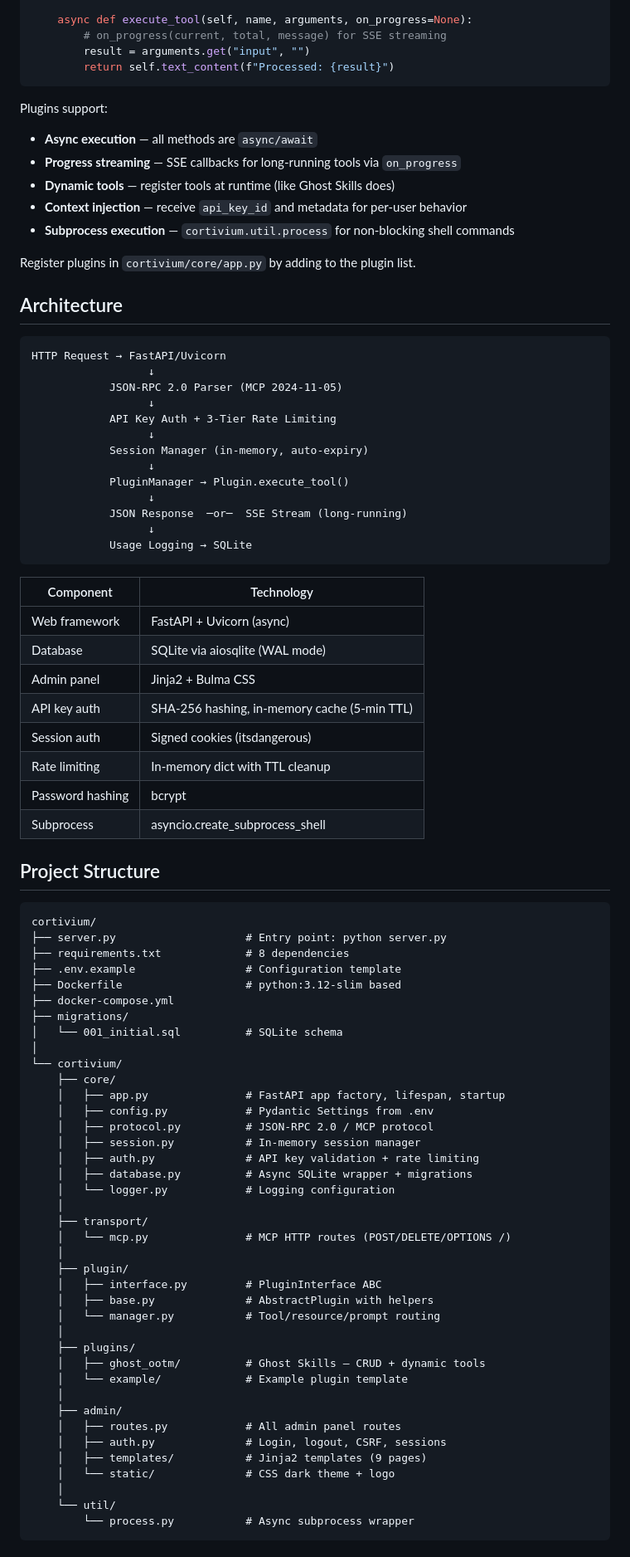
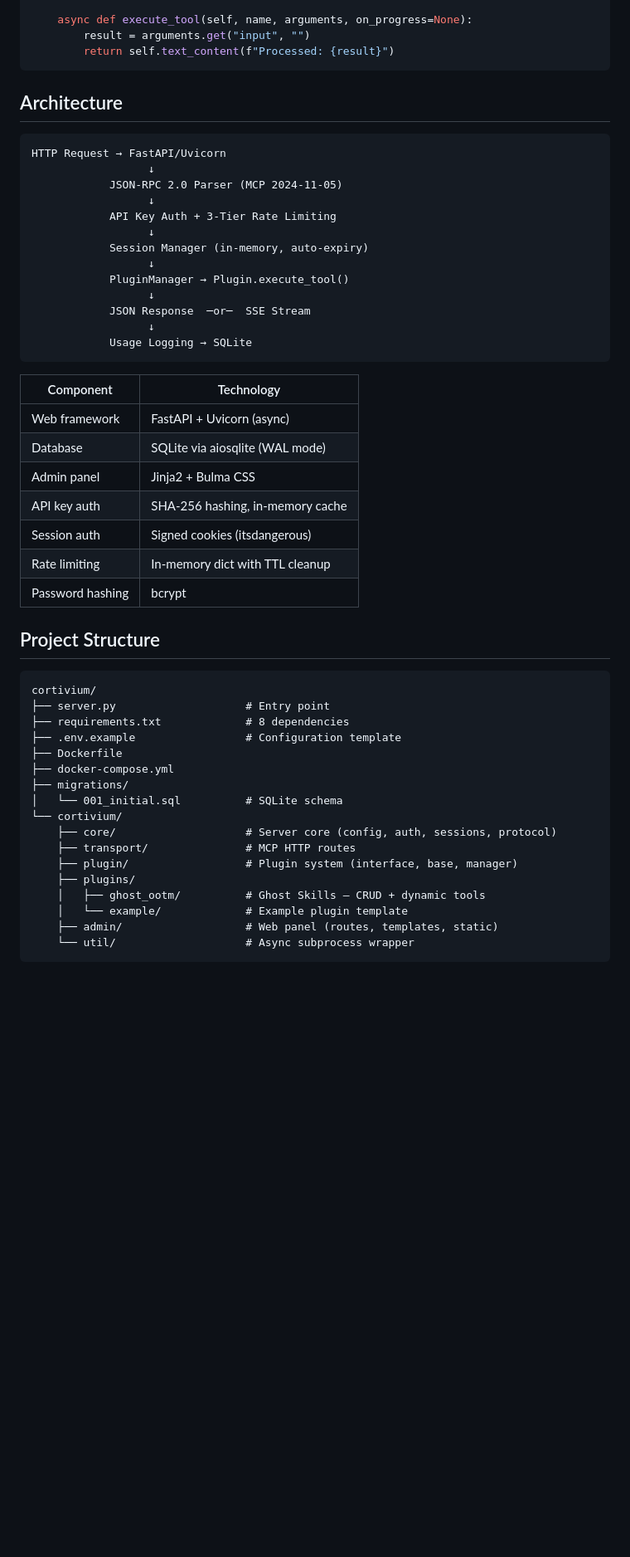
Before and after one commit to Cortivium/cortivium, a Markdown page: README.md, the part around one of its changes. Shown at 83% size. GitHub-like rendering; blank space fills up the shorter version.

````diff
--- a/README.md
+++ b/README.md
@@ -256,19 +278,9 @@ class Plugin(AbstractPlugin):
         }]
 
     async def execute_tool(self, name, arguments, on_progress=None):
-        # on_progress(current, total, message) for SSE streaming
         result = arguments.get("input", "")
         return self.text_content(f"Processed: {result}")
 ```
-
-Plugins support:
-- **Async execution** — all methods are `async/await`
-- **Progress streaming** — SSE callbacks for long-running tools via `on_progress`
-- **Dynamic tools** — register tools at runtime (like Ghost Skills does)
-- **Context injection** — receive `api_key_id` and metadata for per-user behavior
-- **Subprocess execution** — `cortivium.util.process` for non-blocking shell commands
-
-Register plugins in `cortivium/core/app.py` by adding to the plugin list.
 
 ## Architecture
 
@@ -283,7 +295,7 @@ HTTP Request → FastAPI/Uvicorn
                   ↓
             PluginManager → Plugin.execute_tool()
                   ↓
-            JSON Response  ─or─  SSE Stream (long-running)
+            JSON Response  ─or─  SSE Stream
                   ↓
             Usage Logging → SQLite
 ```
@@ -293,52 +305,29 @@ HTTP Request → FastAPI/Uvicorn
 | Web framework | FastAPI + Uvicorn (async) |
 | Database | SQLite via aiosqlite (WAL mode) |
 | Admin panel | Jinja2 + Bulma CSS |
-| API key auth | SHA-256 hashing, in-memory cache (5-min TTL) |
+| API key auth | SHA-256 hashing, in-memory cache |
 | Session auth | Signed cookies (itsdangerous) |
 | Rate limiting | In-memory dict with TTL cleanup |
 | Password hashing | bcrypt |
-| Subprocess | asyncio.create_subprocess_shell |
 
 ## Project Structure
 
 ```
 cortivium/
-├── server.py                    # Entry point: python server.py
+├── server.py                    # Entry point
 ├── requirements.txt             # 8 dependencies
 ├── .env.example                 # Configuration template
-├── Dockerfile                   # python:3.12-slim based
+├── Dockerfile
 ├── docker-compose.yml
 ├── migrations/
 │   └── 001_initial.sql          # SQLite schema
-│
 └── cortivium/
-    ├── core/
-    │   ├── app.py               # FastAPI app factory, lifespan, startup
-    │   ├── config.py            # Pydantic Settings from .env
-    │   ├── protocol.py          # JSON-RPC 2.0 / MCP protocol
-    │   ├── session.py           # In-memory session manager
-    │   ├── auth.py              # API key validation + rate limiting
-    │   ├── database.py          # Async SQLite wrapper + migrations
-    │   └── logger.py            # Logging configuration
-    │
-    ├── transport/
-    │   └── mcp.py               # MCP HTTP routes (POST/DELETE/OPTIONS /)
-    │
-    ├── plugin/
-    │   ├── interface.py         # PluginInterface ABC
-    │   ├── base.py              # AbstractPlugin with helpers
-    │   └── manager.py           # Tool/resource/prompt routing
-    │
+    ├── core/                    # Server core (config, auth, sessions, protocol)
+    ├── transport/               # MCP HTTP routes
+    ├── plugin/                  # Plugin system (interface, base, manager)
     ├── plugins/
     │   ├── ghost_ootm/          # Ghost Skills — CRUD + dynamic tools
     │   └── example/             # Example plugin template
-    │
-    ├── admin/
-    │   ├── routes.py            # All admin panel routes
-    │   ├── auth.py              # Login, logout, CSRF, sessions
-    │   ├── templates/           # Jinja2 templates (9 pages)
-    │   └── static/              # CSS dark theme + logo
-    │
-    └── util/
-        └── process.py           # Async subprocess wrapper
+    ├── admin/                   # Web panel (routes, templates, static)
+    └── util/                    # Async subprocess wrapper
 ```
````
Also changed, not shown: other parts of README.md (+135 -164 lines).
